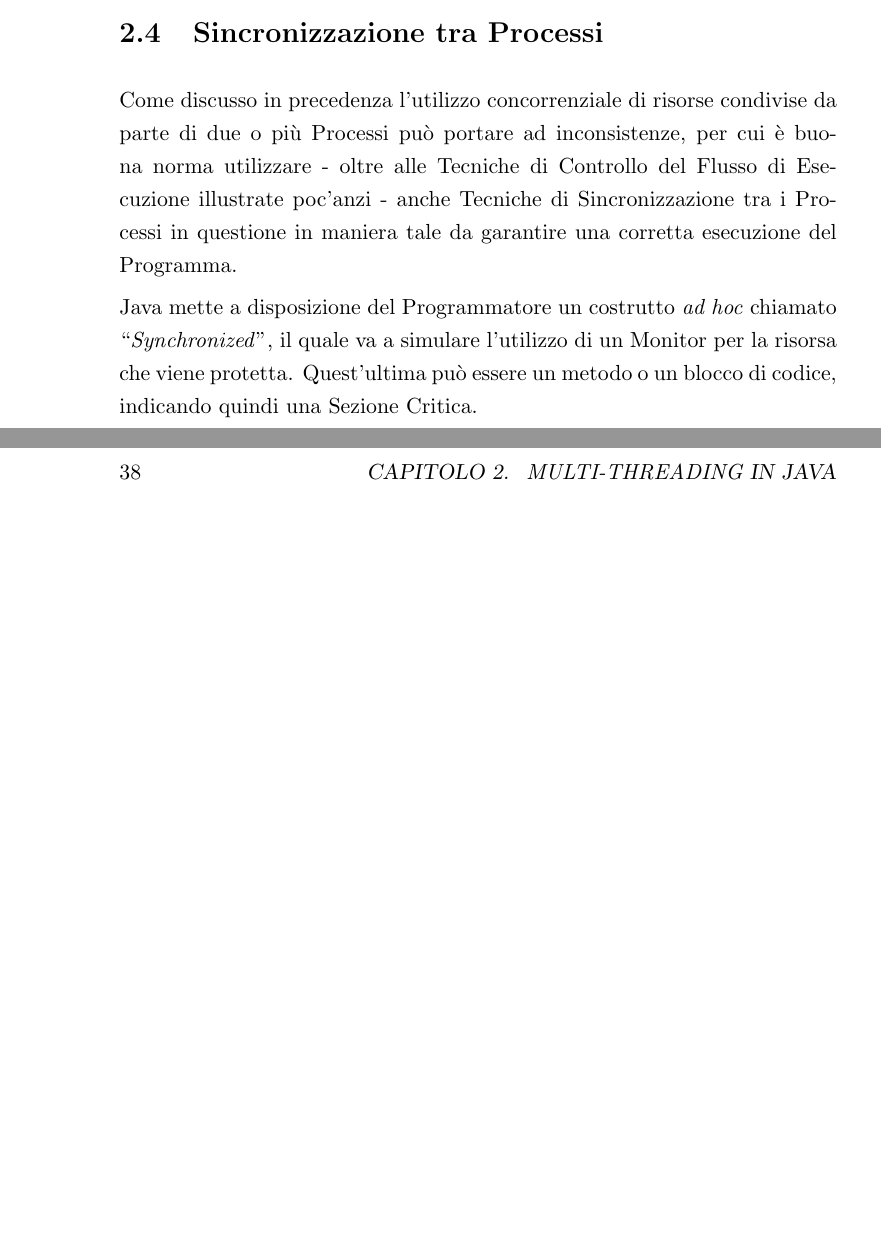
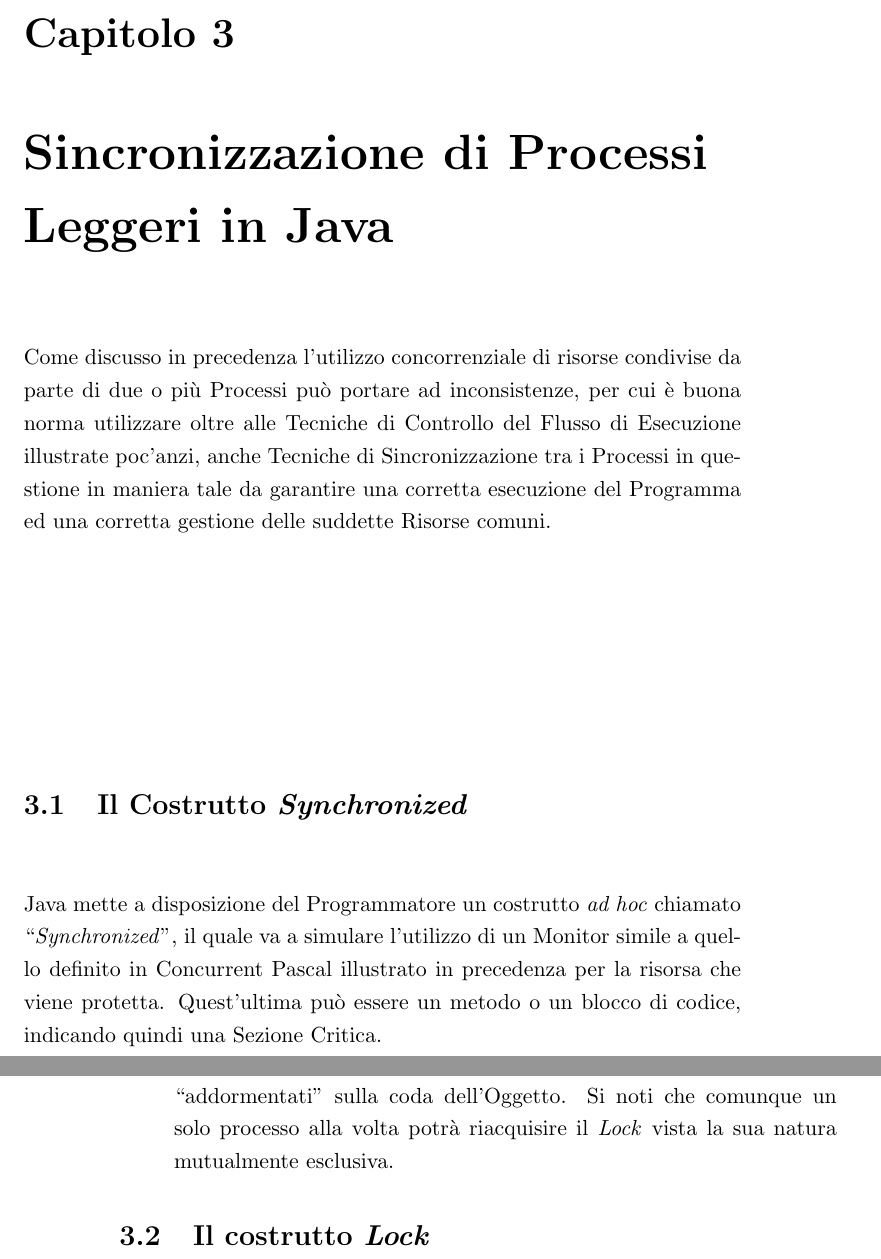
Before and after one commit to TommasoCosimi/UniMORE_OperatingSystemsDesign_Project, a LaTeX book (Report/Cosimi_Tommaso_191739.tex, which reads Report/chapters/2.MultiThreadingInJava.tex, Report/chapters/3.ThreadSyncInJava.tex): two parts of pages 38 and 40 of 42 before the commit and two parts of pages 39 and 40 of 42 after it, joined at a grey line, cut at the place of the change, the shorter picture padded with empty space. Compiled offline with pdfLaTeX.

Commit message:
Revised Chapter 2 and added Chapter 3

```diff
--- a/Report/Cosimi_Tommaso_191739.tex
+++ b/Report/Cosimi_Tommaso_191739.tex
@@ -32,7 +32,7 @@
 }
 
 \lstset{
-    basicstyle=\ttfamily,
+    basicstyle=\footnotesize\ttfamily,
     columns=flexible,
     frame=single,
     breaklines=true,
@@ -90,6 +90,10 @@
         \label{Chap:JavaMultiThreading}
         \input{chapters/2.MultiThreadingInJava.tex}
 
+    \chapter{Sincronizzazione di Processi Leggeri in Java}
+        \label{Chap:JavaThreadSynchronization}
+        \input{chapters/3.ThreadSyncInJava.tex}
+
     % Bibliografia
     \bibliographystyle{unsrt}
     \bibliography{references}
--- a/Report/chapters/2.MultiThreadingInJava.tex
+++ b/Report/chapters/2.MultiThreadingInJava.tex
@@ -118,7 +118,3 @@ Il metodo ``\texttt{join()}'' consente al Processo Padre di attendere la termina
 Così come discusso nel \autoref{Chap:Introduzione} l'arbitraria interruzione dell'esecuzione di un Processo potrebbe portare a situazioni indesiderate: una o più risorse potrebbero risultare in uno stato non consistente, oppure ancora una risorsa che era stata acquisita dal \textit{Thread} che ha subito l'interruzione avrebbe la possibilità rimanere bloccata, portando sotto le giuste ipotesi in uno stato di \textit{Deadlock}. Per questi motivi si preferisce non utilizzare in maniera imperativa i Metodi ``\texttt{stop()}'', ``\texttt{suspend()}'', ``\texttt{resume()}'' o ``\texttt{destroy()}'', i quali sono stati infatti deprecati. \par
 \subsection{Considerazioni sul Controllo del Flusso di Esecuzione}
 Alle primitive sopracitate si preferisce usufruire della possibilità di segnalare ai Processi la possibilità di sospendersi o terminare la loro esecuzione, in maniera tale da permettere loro di eseguire le proprie Sezioni Critiche e lasciare il Sistema in uno stato consistente. Un esempio di Metodo che permette al Processo Leggero di lasciare volontariamente la CPU è ``\texttt{yield()}''. La natura delle moderne versioni della \textit{Java Virtual Machine} implica poi l'utilizzo dello \textit{Scheduler} del Sistema Operativo, il quale dovrà scegliere il prossimo Processo cui lasciare il controllo. Notando che tutti i moderni Algoritmi di \textit{Scheduling} supportano l'utilizzo di un valore di Priorità per la scelta del Processo dalla Coda ``\textit{Ready}'', anche Java mette a disposizione un valore di Priorità per i propri Processi Leggeri: esso varia tra il valore minimo ``\texttt{MIN\textunderscore PRIORITY}'' (0) ed il valore massimo ``\texttt{MAX\textunderscore PRIORITY}'' (10) e viene impostato in maniera automatica - al netto di ulteriori istruzioni - su ``\texttt{NORM\textunderscore PRIORITY}'' (5), risultando visualizzabile e personalizzabile rispettivamente tramite le Primitive ``\texttt{getPriority()}'' e ``\texttt{setPriority()}''.
-
-\section{Sincronizzazione tra Processi}
-Come discusso in precedenza l'utilizzo concorrenziale di risorse condivise da parte di due o più Processi può portare ad inconsistenze, per cui è buona norma utilizzare - oltre alle Tecniche di Controllo del Flusso di Esecuzione illustrate poc'anzi - anche Tecniche di Sincronizzazione tra i Processi in questione in maniera tale da garantire una corretta esecuzione del Programma. \par
-Java mette a disposizione del Programmatore un costrutto \textit{ad hoc} chiamato ``\textit{Synchronized}'', il quale va a simulare l'utilizzo di un Monitor per la risorsa che viene protetta. Quest'ultima può essere un metodo o un blocco di codice, indicando quindi una Sezione Critica.
--- /dev/null
+++ b/Report/chapters/3.ThreadSyncInJava.tex
@@ -0,0 +1,3 @@
+Come discusso in precedenza l'utilizzo concorrenziale di risorse condivise da parte di due o più Processi può portare ad inconsistenze, per cui è buona norma utilizzare oltre alle Tecniche di Controllo del Flusso di Esecuzione illustrate poc'anzi, anche Tecniche di Sincronizzazione tra i Processi in questione in maniera tale da garantire una corretta esecuzione del Programma ed una corretta gestione delle suddette Risorse comuni. \par
+\section{Il Costrutto \textit{Synchronized}}
+Java mette a disposizione del Programmatore un costrutto \textit{ad hoc} chiamato ``\textit{Synchronized}'', il quale va a simulare l'utilizzo di un Monitor simile a quello definito in Concurrent Pascal illustrato in precedenza per la risorsa che viene protetta. Quest'ultima può essere un metodo o un blocco di codice, indicando quindi una Sezione Critica.
@@ -0,0 +12,3 @@
+    Ne esiste una variante ``\texttt{notifyAll()}'' che risveglia tutti i \textit{Thread} ``addormentati'' sulla coda dell'Oggetto. Si noti che comunque un solo processo alla volta potrà riacquisire il \textit{Lock} vista la sua natura mutualmente esclusiva.
+\end{itemize}
+\section{Il costrutto \textit{Lock}}
```
Also changed, not shown: Report/Cosimi_Tommaso_191739.pdf, Report/svg-inkscape/JavaThrowableInheritance_svg-raw.pdf (added), Report/chapters/2.MultiThreadingInJava.tex (14 more changed lines), Report/chapters/3.ThreadSyncInJava.tex (8 more changed lines), 11 other files.
